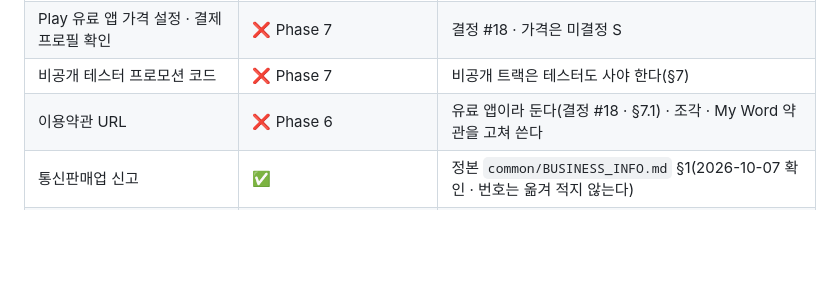
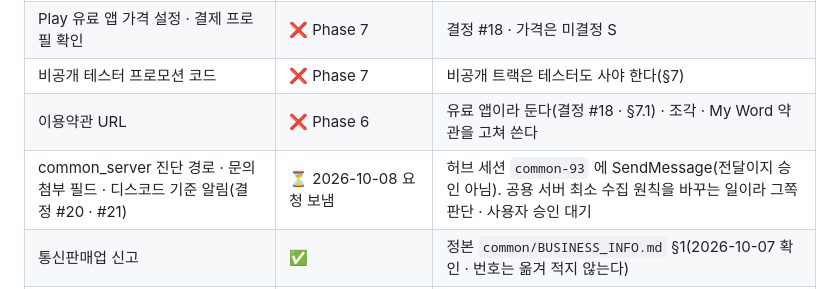
Before and after one commit to sonwheesung/OneMoreThought, a Markdown page: CLAUDE.md, the part around the change. GitHub-like rendering; blank space fills up the shorter version.

Commit message:
261008 :: [서버] 공용 서버 허브 세션에 진단 경로 · 문의 첨부 요청을 보냈다(답 대기)
MULTI_SESSION.md 규약대로 첫 줄 결론 · 전달이지 승인 아님 · 하지 말 것(기록 사본은 공용 서버에 안 넣음 · SDK 재복사 불필요)을 적었다.
common_server 전용 세션은 없어 허브 common-93 으로 보냈다. CLAUDE 15절에 대기 행.

Co-Authored-By: Claude Opus 5.5 (1M context) <noreply@anthropic.com>

```diff
--- a/CLAUDE.md
+++ b/CLAUDE.md
@@ -437,6 +437,7 @@ OneMoreThought/
 | Play 유료 앱 가격 설정 · 결제 프로필 확인 | ❌ Phase 7 | 결정 #18 · 가격은 미결정 S |
 | 비공개 테스터 프로모션 코드 | ❌ Phase 7 | 비공개 트랙은 테스터도 사야 한다(§7) |
 | 이용약관 URL | ❌ Phase 6 | 유료 앱이라 둔다(결정 #18 · §7.1) · 조각 · My Word 약관을 고쳐 쓴다 |
+| common_server 진단 경로 · 문의 첨부 필드 · 디스코드 기준 알림(결정 #20 · #21) | ⏳ 2026-10-08 요청 보냄 | 허브 세션 `common-93` 에 SendMessage(전달이지 승인 아님). 공용 서버 최소 수집 원칙을 바꾸는 일이라 그쪽 판단 · 사용자 승인 대기 |
 | 통신판매업 신고 | ✅ | 정본 `common/BUSINESS_INFO.md` §1(2026-10-07 확인 · 번호는 옮겨 적지 않는다) |
 | 처리방침 URL | ❌ Phase 6 | 서버가 없어도 필요하다(접근성 공개 · 데이터 보안). 게시처 미정(`vivace-games.com/<앱>/` 선례) |
 | Play 앱 생성 · 패키지 이름 | ❌ Phase 7 | 🔴 되돌릴 수 없다. 서비스명(미결정 N)이 먼저다 |
```
